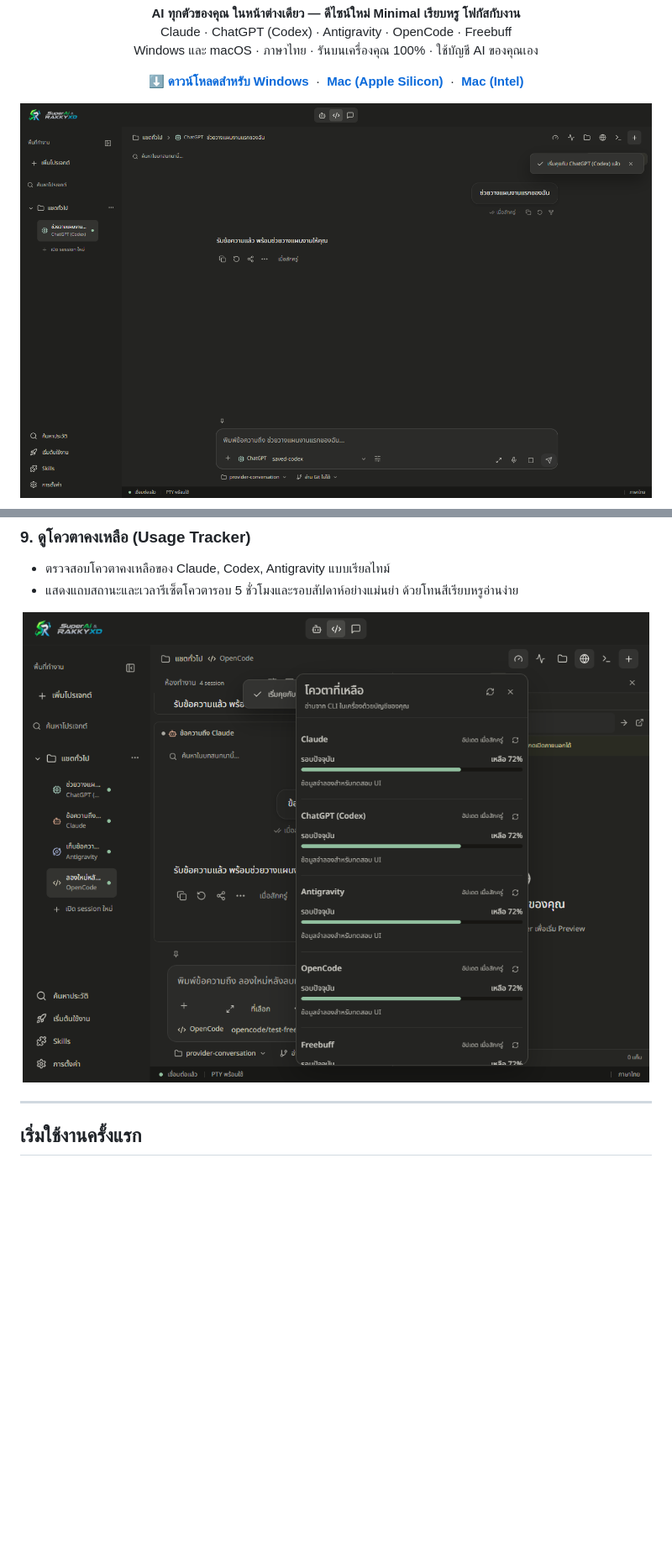
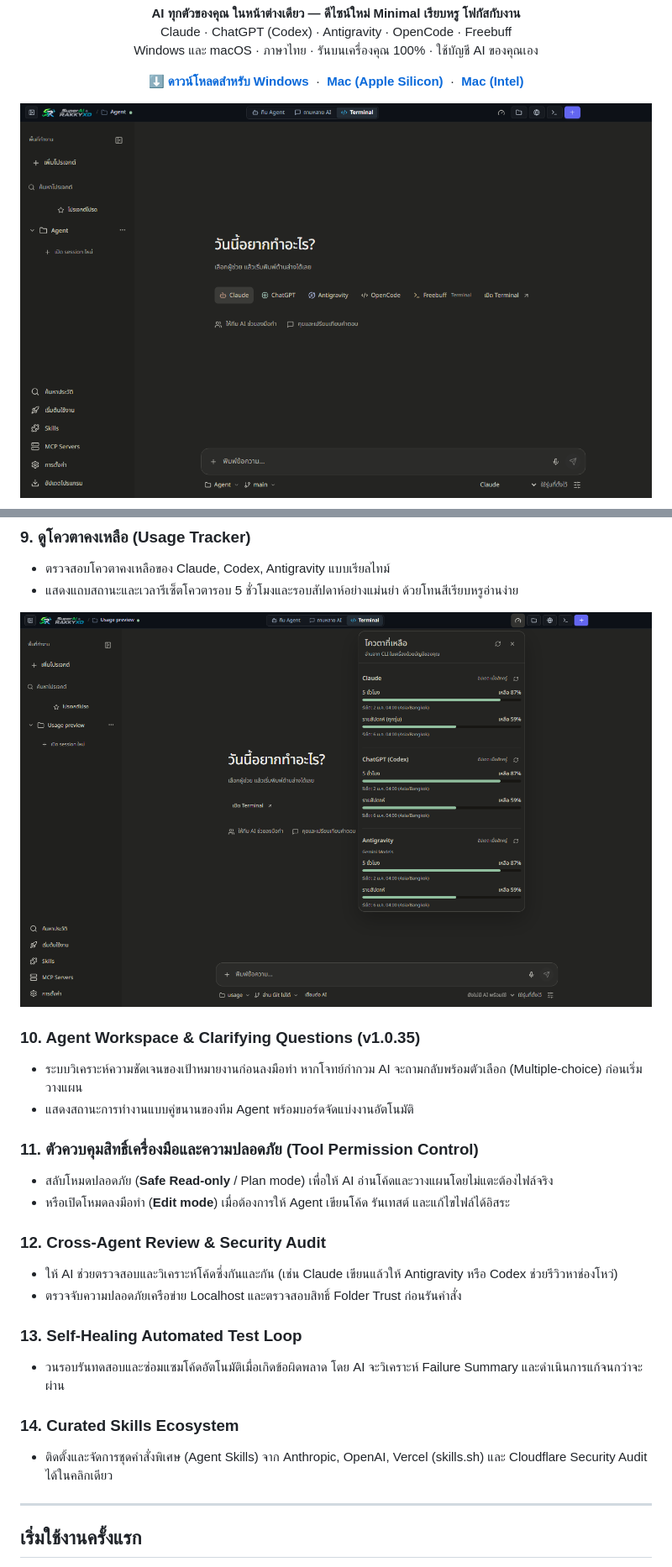
Before and after one commit to rakgoorak/SuperAi-RAKKYXD, a Markdown page: README.md, 2 parts joined by grey strips. Shown at 84% size. Drawn GitHub-style; pictures changed too: docs/images/usage.png, docs/images/workspace.png; blank space fills up the shorter version.

Commit message:
docs: update README and showcase real v1.0.35 Minimal UI screenshots

```diff
--- a/README.md
+++ b/README.md
@@ -131,6 +136,24 @@ SuperAi & RAKKYXD ได้รับการปรับโฉมครั้
 <p align="center">
   <img src="docs/images/usage.png" alt="หน้าต่างตรวจสอบโควตาการใช้งาน" width="860" style="border-radius: 12px; border: 1px solid #1e2d38;" />
 </p>
+
+### 10. Agent Workspace & Clarifying Questions (v1.0.35)
+- ระบบวิเคราะห์ความชัดเจนของเป้าหมายงานก่อนลงมือทำ หากโจทย์กำกวม AI จะถามกลับพร้อมตัวเลือก (Multiple-choice) ก่อนเริ่มวางแผน
+- แสดงสถานะการทำงานแบบคู่ขนานของทีม Agent พร้อมบอร์ดจัดแบ่งงานอัตโนมัติ
+
+### 11. ตัวควบคุมสิทธิ์เครื่องมือและความปลอดภัย (Tool Permission Control)
+- สลับโหมดปลอดภัย (**Safe Read-only** / Plan mode) เพื่อให้ AI อ่านโค้ดและวางแผนโดยไม่แตะต้องไฟล์จริง
+- หรือเปิดโหมดลงมือทำ (**Edit mode**) เมื่อต้องการให้ Agent เขียนโค้ด รันเทสต์ และแก้ไขไฟล์ได้อิสระ
+
+### 12. Cross-Agent Review & Security Audit
+- ให้ AI ช่วยตรวจสอบและวิเคราะห์โค้ดซึ่งกันและกัน (เช่น Claude เขียนแล้วให้ Antigravity หรือ Codex ช่วยรีวิวหาช่องโหว่)
+- ตรวจจับความปลอดภัยเครือข่าย Localhost และตรวจสอบสิทธิ์ Folder Trust ก่อนรันคำสั่ง
+
+### 13. Self-Healing Automated Test Loop
+- วนรอบรันทดสอบและซ่อมแซมโค้ดอัตโนมัติเมื่อเกิดข้อผิดพลาด โดย AI จะวิเคราะห์ Failure Summary และดำเนินการแก้จนกว่าจะผ่าน
+
+### 14. Curated Skills Ecosystem
+- ติดตั้งและจัดการชุดคำสั่งพิเศษ (Agent Skills) จาก Anthropic, OpenAI, Vercel (skills.sh) และ Cloudflare Security Audit ได้ในคลิกเดียว
 
 ---
 
```
Also changed, not shown: other parts of README.md (+6 -1 lines), docs/images/agent.png, docs/images/chat.png.
